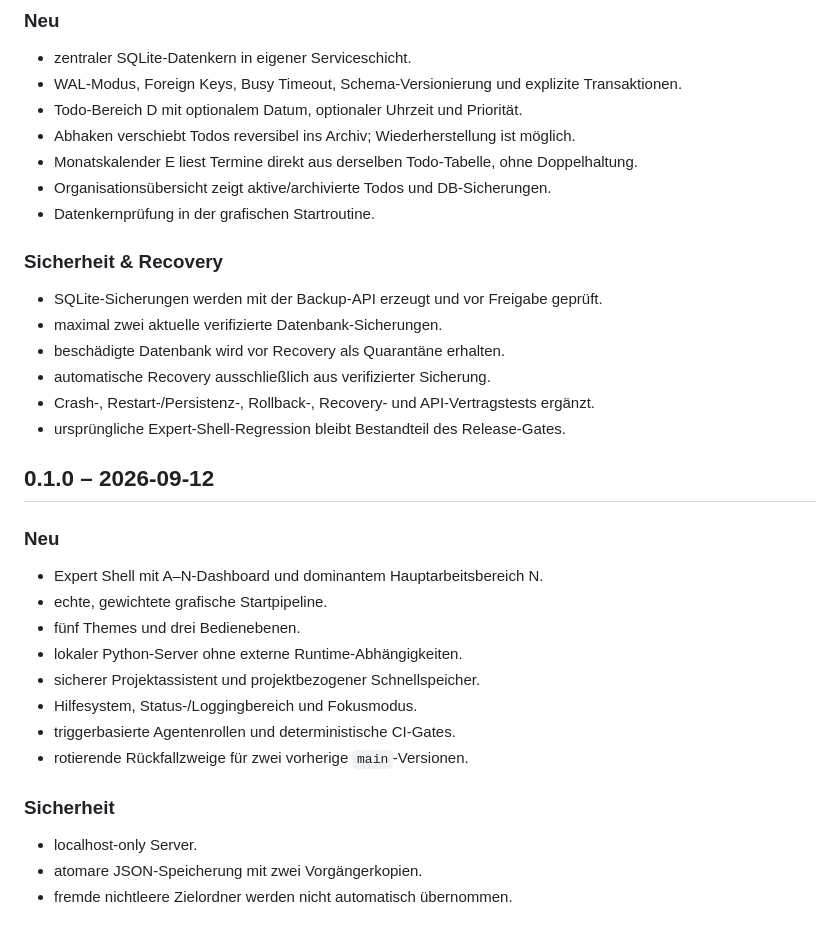
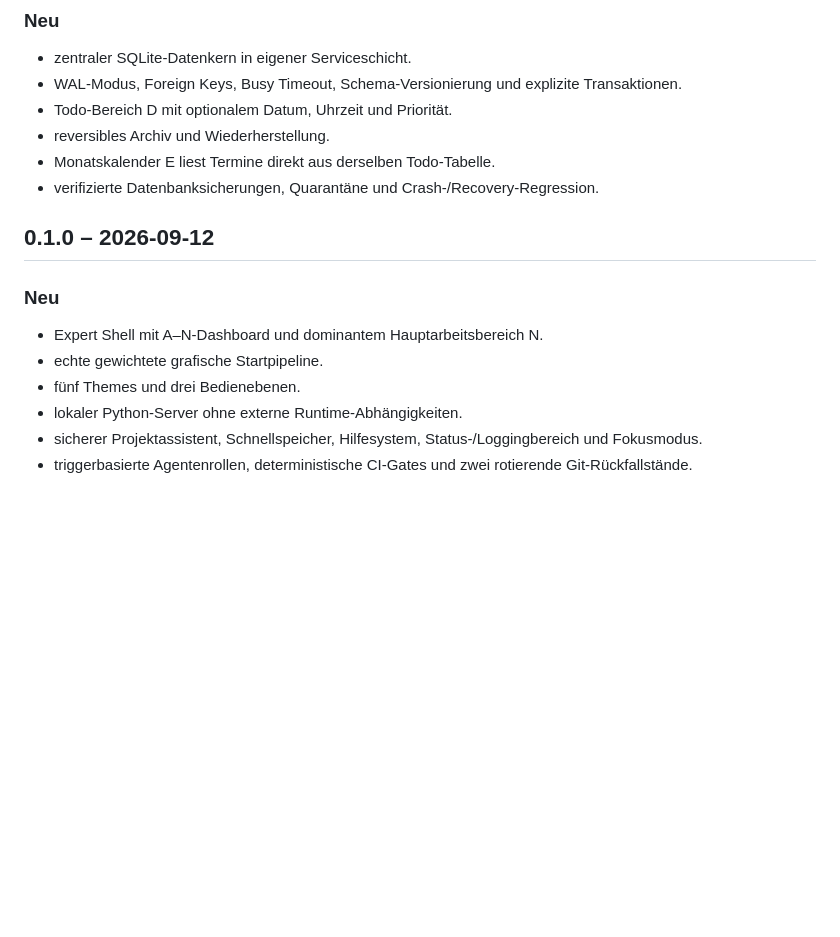
Before and after one commit to provoware/2026-TOOL, a Markdown page: CHANGELOG.md, the part around one of its changes. GitHub-like rendering; blank space fills up the shorter version.

```diff
--- a/CHANGELOG.md
+++ b/CHANGELOG.md
@@ -56,32 +50,16 @@
 ### Neu
 - zentraler SQLite-Datenkern in eigener Serviceschicht.
 - WAL-Modus, Foreign Keys, Busy Timeout, Schema-Versionierung und explizite Transaktionen.
-- Todo-Bereich D mit optionalem Datum, optionaler Uhrzeit und Priorität.
-- Abhaken verschiebt Todos reversibel ins Archiv; Wiederherstellung ist möglich.
-- Monatskalender E liest Termine direkt aus derselben Todo-Tabelle, ohne Doppelhaltung.
-- Organisationsübersicht zeigt aktive/archivierte Todos und DB-Sicherungen.
-- Datenkernprüfung in der grafischen Startroutine.
-
-### Sicherheit & Recovery
-- SQLite-Sicherungen werden mit der Backup-API erzeugt und vor Freigabe geprüft.
-- maximal zwei aktuelle verifizierte Datenbank-Sicherungen.
-- beschädigte Datenbank wird vor Recovery als Quarantäne erhalten.
-- automatische Recovery ausschließlich aus verifizierter Sicherung.
-- Crash-, Restart-/Persistenz-, Rollback-, Recovery- und API-Vertragstests ergänzt.
-- ursprüngliche Expert-Shell-Regression bleibt Bestandteil des Release-Gates.
+- Todo-Bereich D mit optionalem Datum, Uhrzeit und Priorität.
+- reversibles Archiv und Wiederherstellung.
+- Monatskalender E liest Termine direkt aus derselben Todo-Tabelle.
+- verifizierte Datenbanksicherungen, Quarantäne und Crash-/Recovery-Regression.
 
 ## 0.1.0 – 2026-09-12
 ### Neu
 - Expert Shell mit A–N-Dashboard und dominantem Hauptarbeitsbereich N.
-- echte, gewichtete grafische Startpipeline.
+- echte gewichtete grafische Startpipeline.
 - fünf Themes und drei Bedienebenen.
 - lokaler Python-Server ohne externe Runtime-Abhängigkeiten.
-- sicherer Projektassistent und projektbezogener Schnellspeicher.
-- Hilfesystem, Status-/Loggingbereich und Fokusmodus.
-- triggerbasierte Agentenrollen und deterministische CI-Gates.
-- rotierende Rückfallzweige für zwei vorherige `main`-Versionen.
-
-### Sicherheit
-- localhost-only Server.
-- atomare JSON-Speicherung mit zwei Vorgängerkopien.
-- fremde nichtleere Zielordner werden nicht automatisch übernommen.
+- sicherer Projektassistent, Schnellspeicher, Hilfesystem, Status-/Loggingbereich und Fokusmodus.
+- triggerbasierte Agentenrollen, deterministische CI-Gates und zwei rotierende Git-Rückfallstände.
```
Also changed, not shown: other parts of CHANGELOG.md (+18 -24 lines).
